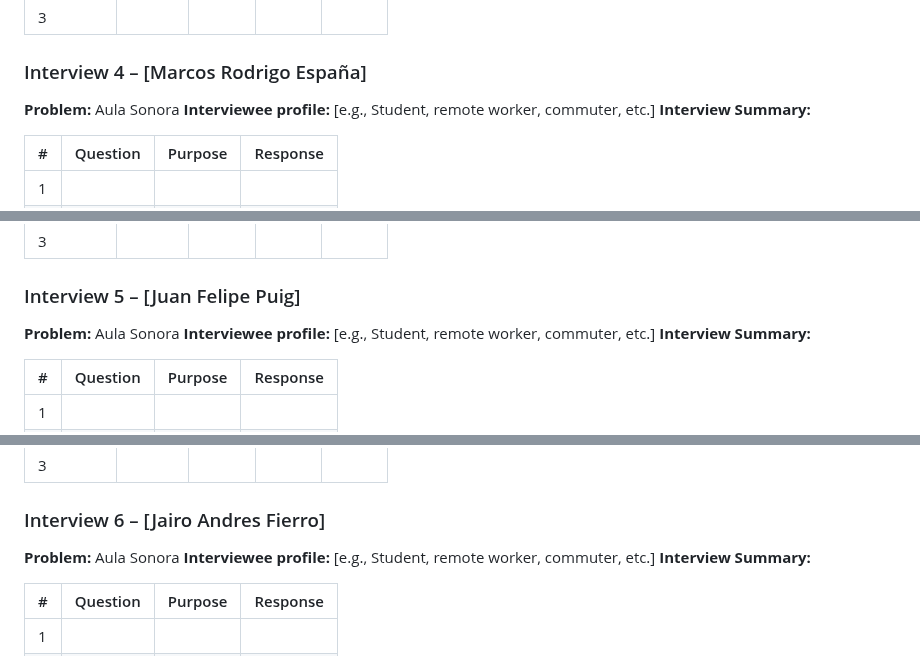
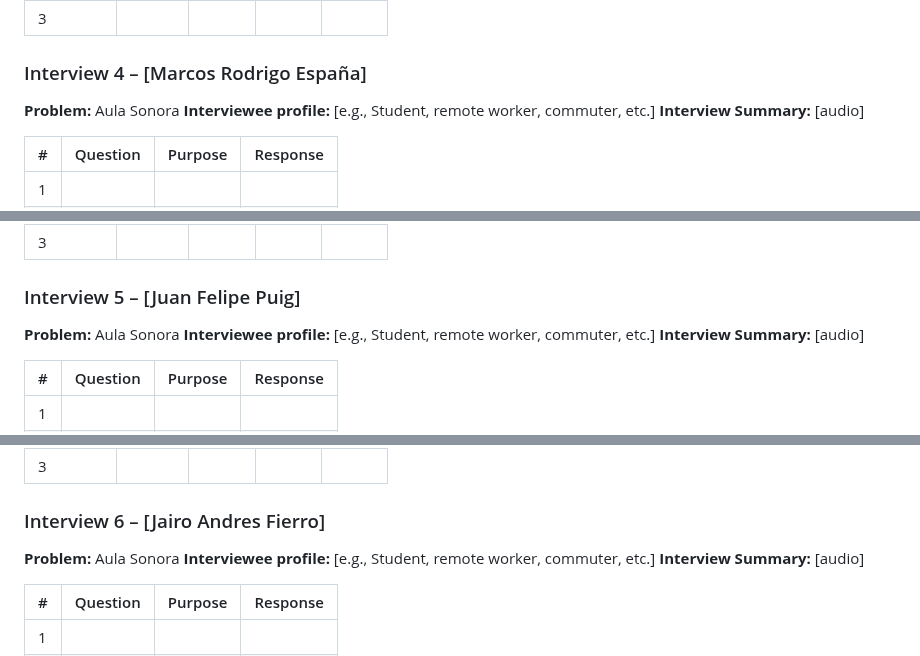
Before and after one commit to G15-ISIS3510-1/Project, a Markdown page: docs/MS2.md, 3 parts joined by grey strips. GitHub-like rendering.

```diff
--- a/docs/MS2.md
+++ b/docs/MS2.md
@@ -82,7 +82,7 @@
 ### Interview 4 – [Marcos Rodrigo España]
 **Problem:** Aula Sonora
 **Interviewee profile:** [e.g., Student, remote worker, commuter, etc.]
-**Interview Summary:**
+**Interview Summary:** [audio]
 
 | # | Question | Purpose | Response |
 |---|----------|----------|---------|
@@ -104,7 +104,7 @@
 ### Interview 5 – [Juan Felipe Puig]
 **Problem:** Aula Sonora
 **Interviewee profile:** [e.g., Student, remote worker, commuter, etc.]
-**Interview Summary:**
+**Interview Summary:** [audio]
 
 | # | Question | Purpose | Response |
 |---|----------|----------|---------|
@@ -126,7 +126,7 @@
 ### Interview 6 – [Jairo Andres Fierro]
 **Problem:** Aula Sonora
 **Interviewee profile:** [e.g., Student, remote worker, commuter, etc.]
-**Interview Summary:**
+**Interview Summary:** [audio]
 
 | # | Question | Purpose | Response |
 |---|----------|----------|---------|
```
Also changed, not shown: other parts of docs/MS2.md (+3 -3 lines).
